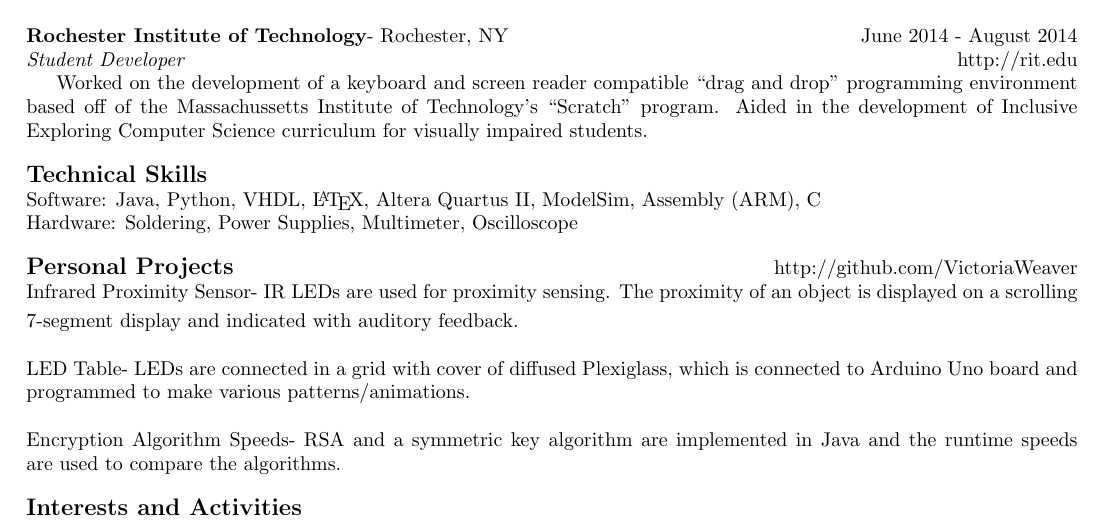
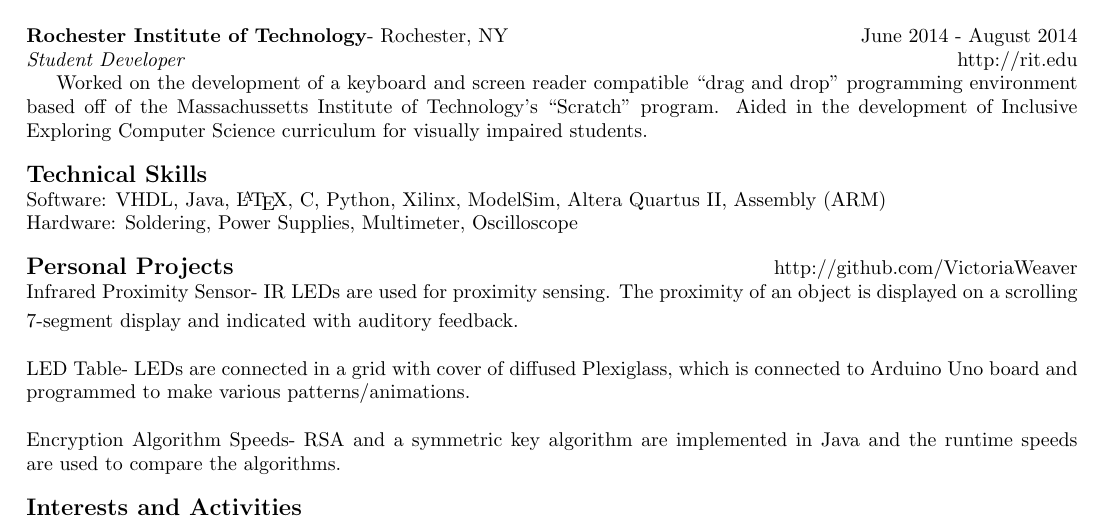
Before and after one commit to VictoriaWeaver/Resume, a LaTeX CV (Resume.tex): part of the page, cut so that both start at the same text. Compiled offline with pdfLaTeX.

Commit message:
Fall Semester Update

```diff
--- a/Resume.tex
+++ b/Resume.tex
@@ -102,7 +102,7 @@
 
 \noindent{\textbf{\large Technical Skills}}
 \newline
-	Software: Java, Python, VHDL, \LaTeX, Altera Quartus II, ModelSim, Assembly (ARM), C\\
+	Software: VHDL, Java, \LaTeX, C, Python, Xilinx, ModelSim, Altera Quartus II, Assembly (ARM)\\
 	Hardware: Soldering, Power Supplies, Multimeter, Oscilloscope
 %%%%%%%%%%%%
 
```
Also changed, not shown: Resume.pdf, Resume.tex (4 more changed lines), 1 other file.
